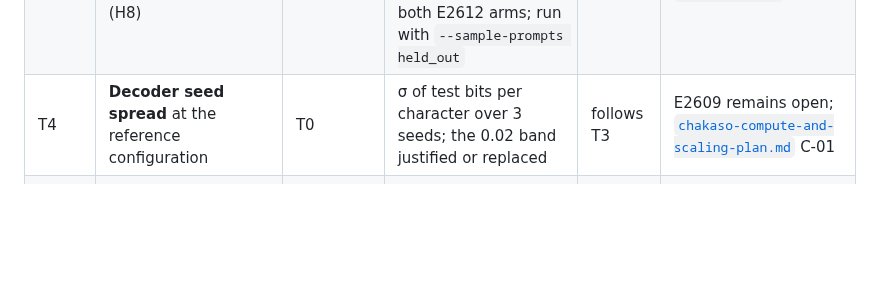
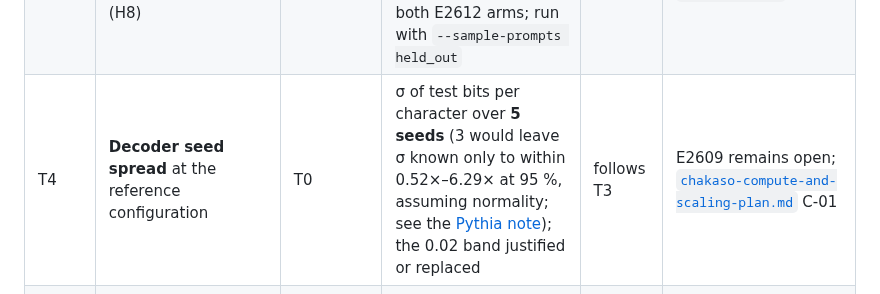
Before and after one commit to bhogesararam23/chakaso, a Markdown page: docs/agent/ACTIVE_TASK.md, the part around the change. Rendered like a GitHub page; blank space fills up the shorter version.

```diff
--- a/docs/agent/ACTIVE_TASK.md
+++ b/docs/agent/ACTIVE_TASK.md
@@ -25,7 +25,7 @@ no source read in the campaign supports a capacity result at 3.4M that data weig
 | T1 | Fix the merge-loop defect that broke re-trainability | — | reproduces `b597eb34f13d9058`; tests fail against pre-fix code | done | `cfdcd1a`, ledger V-24…V-29, [K-024](KNOWN_ISSUES.md) |
 | T2 | Campaign: audits, four reviews, 70 annotations, ledger, matrix | T0 | every claim re-checked or marked unverified | done | [`chakaso-research-campaign-2026-11.md`](../research/chakaso-research-campaign-2026-11.md), `c9dd302` |
 | T3 | **E2613 — P½ exposure control** (H8) | T0 | one arm at ~10M prose identifiers alone; prose partition compared against both E2612 arms; run with `--sample-prompts held_out` | **next** | [`hypotheses.md`](../research/hypotheses.md) H8 |
-| T4 | **Decoder seed spread** at the reference configuration | T0 | σ of test bits per character over 3 seeds; the 0.02 band justified or replaced | follows T3 | E2609 remains open; [`chakaso-compute-and-scaling-plan.md`](../research/chakaso-compute-and-scaling-plan.md) C-01 |
+| T4 | **Decoder seed spread** at the reference configuration | T0 | σ of test bits per character over **5 seeds** (3 would leave σ known only to within 0.52×–6.29× at 95 %, assuming normality; see the [Pythia note](../internal/engineering/open-model-research-pythia-2026-11-01.md)); the 0.02 band justified or replaced | follows T3 | E2609 remains open; [`chakaso-compute-and-scaling-plan.md`](../research/chakaso-compute-and-scaling-plan.md) C-01 |
 | T5 | Fix the document-masking scorer asymmetry | — | held-out scoring applies masking as training does; a paired masked run becomes interpretable | done | H13 blocked; `nn_evaluation.py:72` vs `nn_training.py:688-694` |
 | T6 | Fix `dropped_duplicates` under whole-work splits | — | the field carries the count on both split paths; test fails pre-fix | done | [K-025](KNOWN_ISSUES.md) |
 | T7 | Acquire `us-pd-press-v1` with an era partition | T3, T4 | pinned snapshot, data card, licence quoted in both halves, per-object digests, selection rule written before download | open | [data review](../internal/engineering/data-and-licensing-research-2026-11-01.md), B-09 |
```
Also changed, not shown: docs/research/chakaso-research-campaign-2026-11.md (+1 -1 lines), 1 other file.
